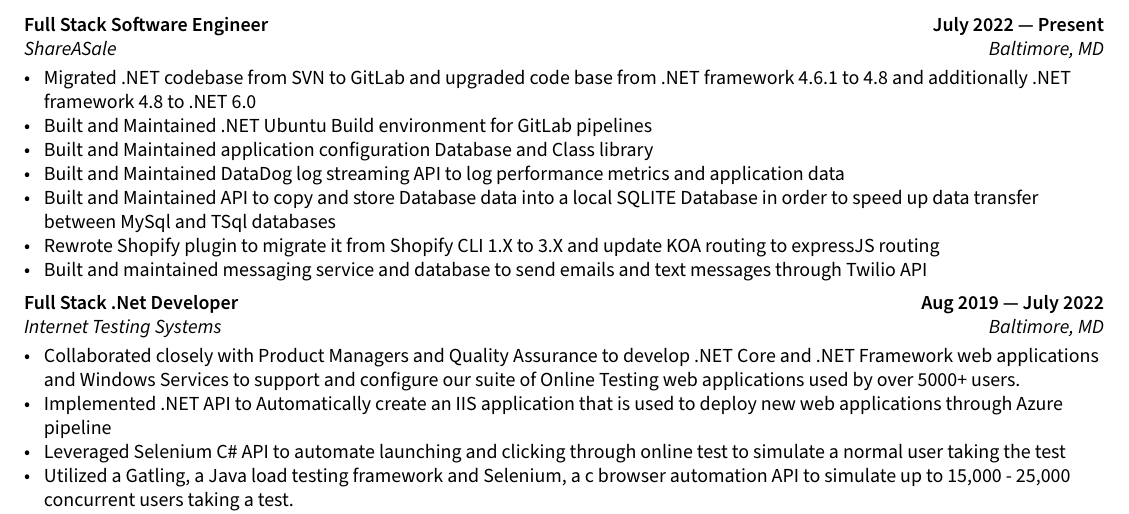
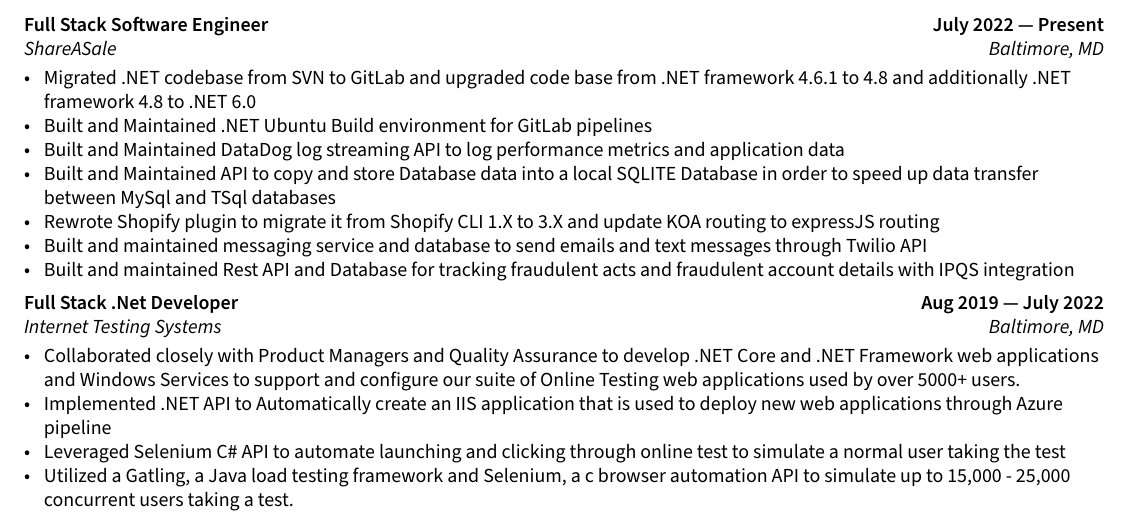
Before and after one commit to sirjudge/Resume, a LaTeX document (sections/experience.tex): part of the page, cut so that both start at the same text. Compiled offline with pdfLaTeX.

Commit message:
added new item about the fraud tool

```diff
--- a/sections/experience.tex
+++ b/sections/experience.tex
@@ -9,11 +9,11 @@
 \begin{zitemize}
 \item Migrated .NET codebase from SVN to GitLab and upgraded code base from .NET framework 4.6.1 to 4.8 and additionally .NET framework 4.8 to .NET 6.0
 \item Built and Maintained .NET Ubuntu Build environment for GitLab pipelines
-\item Built and Maintained application configuration Database and Class library
 \item Built and Maintained DataDog log streaming API to log performance metrics and application data
 \item Built and Maintained API to copy and store Database data into a local SQLITE Database in order to speed up data transfer between MySql and TSql databases
 \item Rewrote Shopify plugin to migrate it from Shopify CLI 1.X to 3.X and update KOA routing to expressJS routing
 \item Built and maintained messaging service and database to send emails and text messages through Twilio API
+\item Built and maintained Rest API and Database for tracking fraudulent acts and fraudulent account details with IPQS integration
 \end{zitemize}
 %====================
 % EXPERIENCE 2
```
